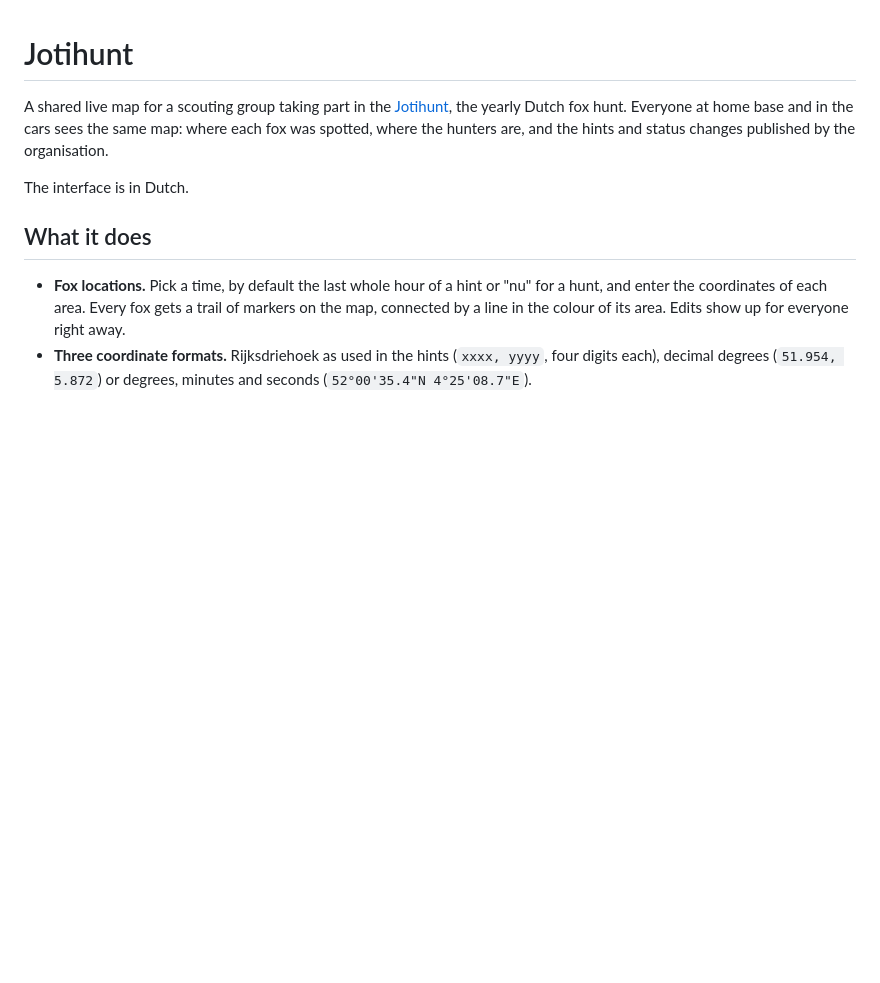
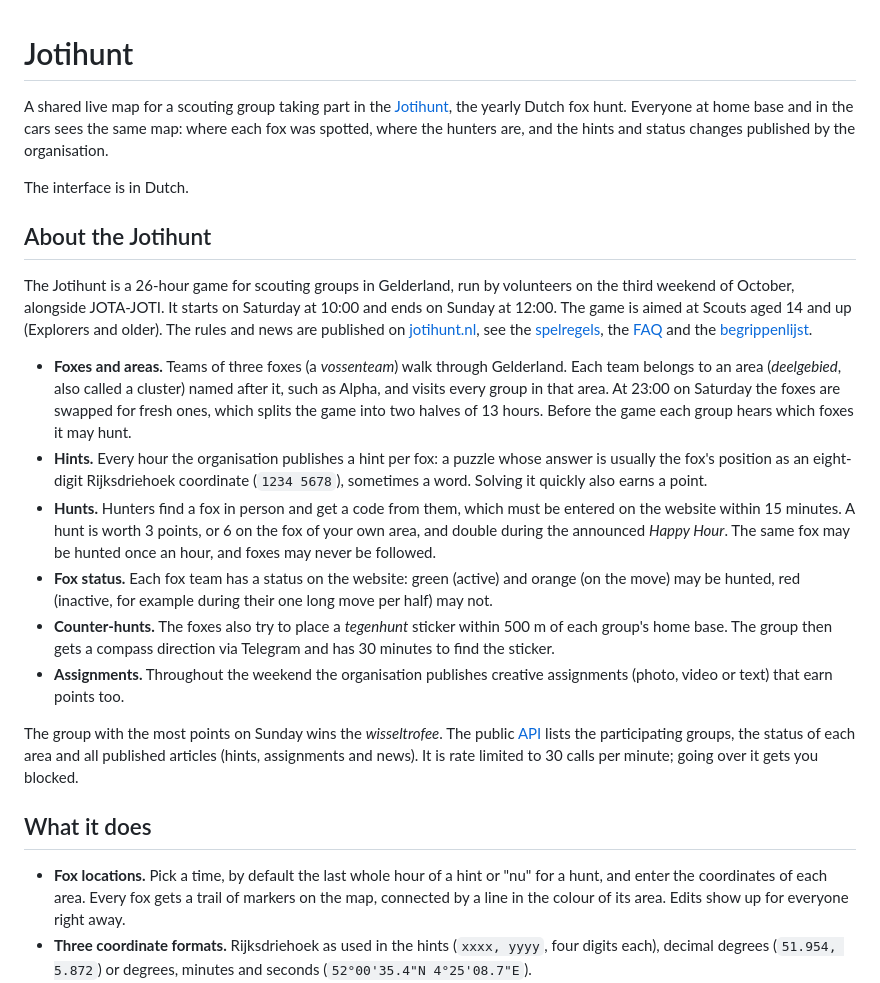
Before and after one commit to LHolten/jotihunt, a Markdown page: README.md, the part around the change. Drawn GitHub-style; blank space fills up the shorter version.

Commit message:
Document Jotihunt rules and gameplay
Add an overview of the game's schedule, foxes, hints, hunts, counter-hunts, assignments, scoring, and public API.

```diff
--- a/README.md
+++ b/README.md
@@ -3,6 +3,19 @@
 A shared live map for a scouting group taking part in the [Jotihunt](https://jotihunt.nl), the yearly Dutch fox hunt. Everyone at home base and in the cars sees the same map: where each fox was spotted, where the hunters are, and the hints and status changes published by the organisation.
 
 The interface is in Dutch.
+
+## About the Jotihunt
+
+The Jotihunt is a 26-hour game for scouting groups in Gelderland, run by volunteers on the third weekend of October, alongside JOTA-JOTI. It starts on Saturday at 10:00 and ends on Sunday at 12:00. The game is aimed at Scouts aged 14 and up (Explorers and older). The rules and news are published on [jotihunt.nl](https://jotihunt.nl), see the [spelregels](https://jotihunt.nl/page/spelregels), the [FAQ](https://jotihunt.nl/page/faq) and the [begrippenlijst](https://jotihunt.nl/page/begrippenlijst).
+
+- **Foxes and areas.** Teams of three foxes (a *vossenteam*) walk through Gelderland. Each team belongs to an area (*deelgebied*, also called a cluster) named after it, such as Alpha, and visits every group in that area. At 23:00 on Saturday the foxes are swapped for fresh ones, which splits the game into two halves of 13 hours. Before the game each group hears which foxes it may hunt.
+- **Hints.** Every hour the organisation publishes a hint per fox: a puzzle whose answer is usually the fox's position as an eight-digit Rijksdriehoek coordinate (`1234 5678`), sometimes a word. Solving it quickly also earns a point.
+- **Hunts.** Hunters find a fox in person and get a code from them, which must be entered on the website within 15 minutes. A hunt is worth 3 points, or 6 on the fox of your own area, and double during the announced *Happy Hour*. The same fox may be hunted once an hour, and foxes may never be followed.
+- **Fox status.** Each fox team has a status on the website: green (active) and orange (on the move) may be hunted, red (inactive, for example during their one long move per half) may not.
+- **Counter-hunts.** The foxes also try to place a *tegenhunt* sticker within 500 m of each group's home base. The group then gets a compass direction via Telegram and has 30 minutes to find the sticker.
+- **Assignments.** Throughout the weekend the organisation publishes creative assignments (photo, video or text) that earn points too.
+
+The group with the most points on Sunday wins the *wisseltrofee*. The public [API](https://jotihunt.nl/page/api) lists the participating groups, the status of each area and all published articles (hints, assignments and news). It is rate limited to 30 calls per minute; going over it gets you blocked.
 
 ## What it does
 
```
